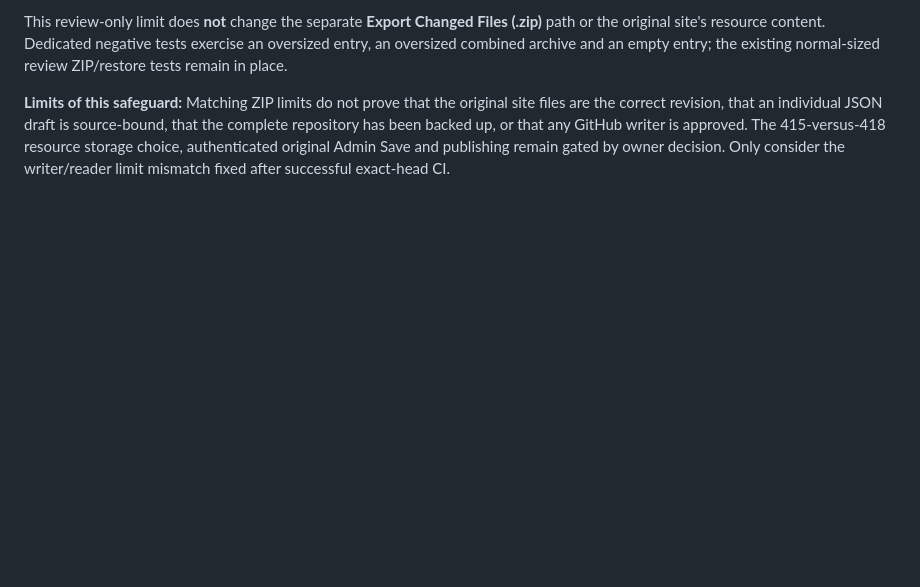
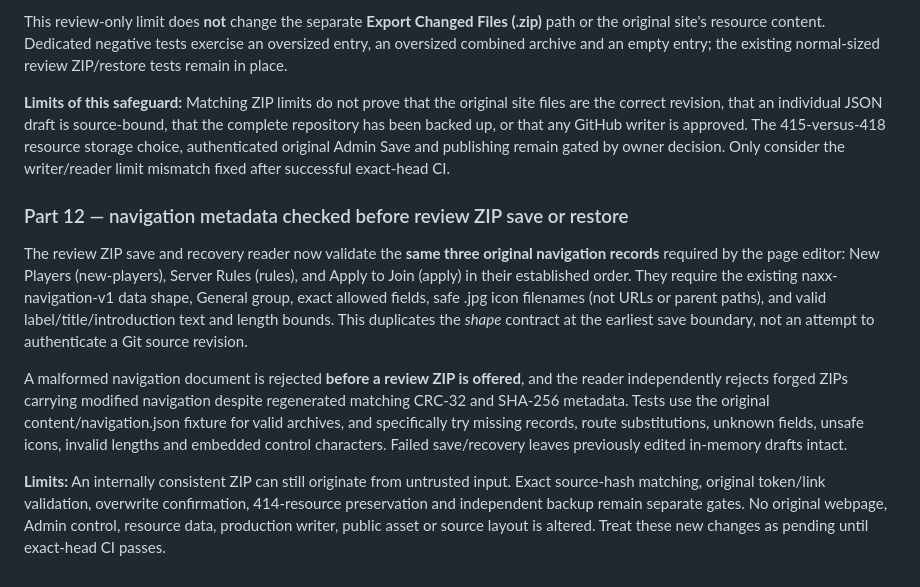
Before and after one commit to CosmicCuddle/Naxxramas-Resource-Hub, a Markdown page: docs/EDITOR-REVIEW-ZIP-RECOVERY.md, the part around the change. GitHub-like rendering; blank space fills up the shorter version.

Commit message:
docs(editor): define fail-closed navigation draft review ZIP gate

```diff
--- a/docs/EDITOR-REVIEW-ZIP-RECOVERY.md
+++ b/docs/EDITOR-REVIEW-ZIP-RECOVERY.md
@@ -49,3 +49,12 @@ The combined **private review ZIP writer** now enforces the local recovery reade
 This review-only limit does **not** change the separate **Export Changed Files (.zip)** path or the original site's resource content. Dedicated negative tests exercise an oversized entry, an oversized combined archive and an empty entry; the existing normal-sized review ZIP/restore tests remain in place.
 
 **Limits of this safeguard:** Matching ZIP limits do not prove that the original site files are the correct revision, that an individual JSON draft is source-bound, that the complete repository has been backed up, or that any GitHub writer is approved. The 415-versus-418 resource storage choice, authenticated original Admin Save and publishing remain gated by owner decision. Only consider the writer/reader limit mismatch fixed after successful exact-head CI.
+
+
+### Part 12 — navigation metadata checked before review ZIP save or restore
+
+The review ZIP save and recovery reader now validate the **same three original navigation records** required by the page editor: New Players (new-players), Server Rules (rules), and Apply to Join (apply) in their established order. They require the existing naxx-navigation-v1 data shape, General group, exact allowed fields, safe .jpg icon filenames (not URLs or parent paths), and valid label/title/introduction text and length bounds. This duplicates the *shape* contract at the earliest save boundary, not an attempt to authenticate a Git source revision.
+
+A malformed navigation document is rejected **before a review ZIP is offered**, and the reader independently rejects forged ZIPs carrying modified navigation despite regenerated matching CRC-32 and SHA-256 metadata. Tests use the original content/navigation.json fixture for valid archives, and specifically try missing records, route substitutions, unknown fields, unsafe icons, invalid lengths and embedded control characters. Failed save/recovery leaves previously edited in-memory drafts intact.
+
+**Limits:** An internally consistent ZIP can still originate from untrusted input. Exact source-hash matching, original token/link validation, overwrite confirmation, 414-resource preservation and independent backup remain separate gates. No original webpage, Admin control, resource data, production writer, public asset or source layout is altered. Treat these new changes as pending until exact-head CI passes.
```
